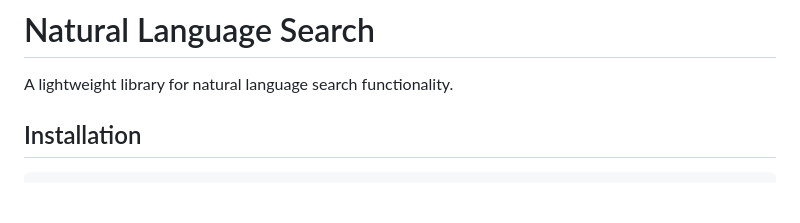
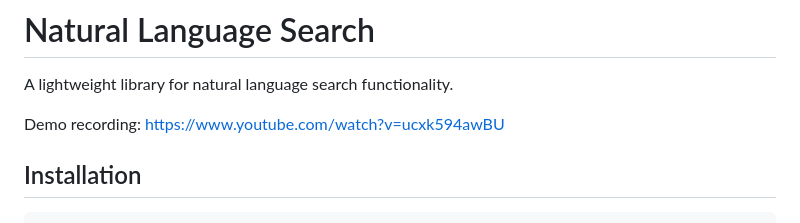
Before and after one commit to denis-shvets/natural-language-search, a Markdown page: README.md, the part around the change. Rendered like a GitHub page; blank space fills up the shorter version.

Commit message:
docs(readme): add demo recording link

```diff
--- a/README.md
+++ b/README.md
@@ -1,6 +1,8 @@
 # Natural Language Search
 
 A lightweight library for natural language search functionality.
+
+Demo recording: https://www.youtube.com/watch?v=ucxk594awBU
 
 ## Installation
 
```
